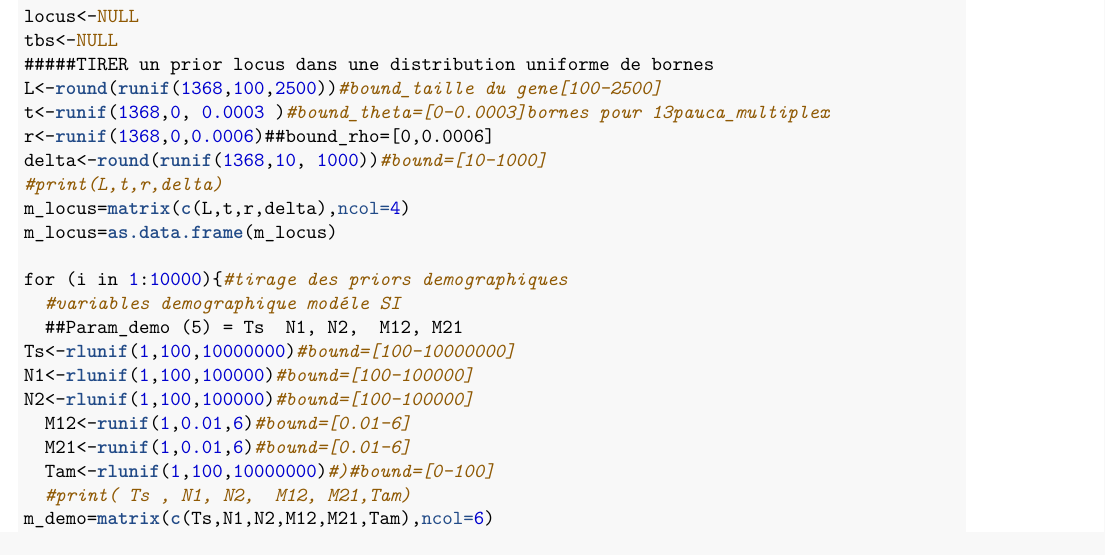
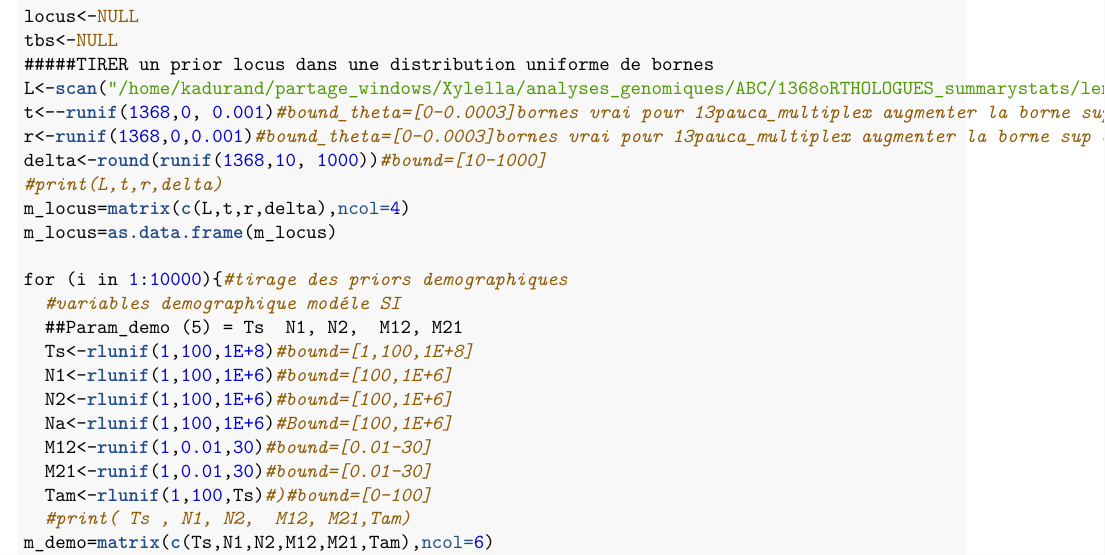
Before and after one commit to karinedurand/myscripts, an R Markdown document (Priors_production/Prior_production_AM.Rmd): part of the page, cut so that both start at the same text. The pictures show the output file Priors_production/Prior_production_AM.pdf that the author committed with the source.

Commit message:
update Ts set at 1E+8

```diff
--- a/Priors_production/Prior_production_AM.Rmd
+++ b/Priors_production/Prior_production_AM.Rmd
@@ -28,9 +28,9 @@ demo<-NULL
 locus<-NULL
 tbs<-NULL
 #####TIRER un prior locus dans une distribution uniforme de bornes
-L<-round(runif(1368,100,2500))#bound_taille du gene[100-2500]
-t<-runif(1368,0, 0.0003 )#bound_theta=[0-0.0003]bornes pour 13pauca_multiplex
-r<-runif(1368,0,0.0006)##bound_rho=[0,0.0006]
+L<-scan("/home/kadurand/partage_windows/Xylella/analyses_genomiques/ABC/1368oRTHOLOGUES_summarystats/lenght")#vraie taille des gènes
+t<--runif(1368,0, 0.001)#bound_theta=[0-0.0003]bornes vrai pour 13pauca_multiplex augmenter la borne sup à 0.001]
+r<-runif(1368,0,0.001)#bound_theta=[0-0.0003]bornes vrai pour 13pauca_multiplex augmenter la borne sup à 0.001]
 delta<-round(runif(1368,10, 1000))#bound=[10-1000]
 #print(L,t,r,delta)
 m_locus=matrix(c(L,t,r,delta),ncol=4)
@@ -39,12 +39,13 @@ m_locus=as.data.frame(m_locus)
 for (i in 1:10000){#tirage des priors demographiques
   #variables demographique modéle SI
   ##Param_demo (5) = Ts  N1, N2,  M12, M21
-Ts<-rlunif(1,100,10000000)#bound=[100-10000000]
-N1<-rlunif(1,100,100000)#bound=[100-100000]
-N2<-rlunif(1,100,100000)#bound=[100-100000]
-  M12<-runif(1,0.01,6)#bound=[0.01-6]
-  M21<-runif(1,0.01,6)#bound=[0.01-6]
-  Tam<-rlunif(1,100,10000000)#)#bound=[0-100]
+  Ts<-rlunif(1,100,1E+8)#bound=[1,100,1E+8]
+  N1<-rlunif(1,100,1E+6)#bound=[100,1E+6]
+  N2<-rlunif(1,100,1E+6)#bound=[100,1E+6]
+  Na<-rlunif(1,100,1E+6)#Bound=[100,1E+6]
+  M12<-runif(1,0.01,30)#bound=[0.01-30]
+  M21<-runif(1,0.01,30)#bound=[0.01-30]
+  Tam<-rlunif(1,100,Ts)#)#bound=[0-100]
   #print( Ts , N1, N2,  M12, M21,Tam)
 m_demo=matrix(c(Ts,N1,N2,M12,M21,Tam),ncol=6)
 m_demo=as.data.frame(m_demo)
```
Also changed, not shown: Priors_production/Prior_production_AM.pdf, Priors_production/Prior_production_AM.Rmd (2 more changed lines).
